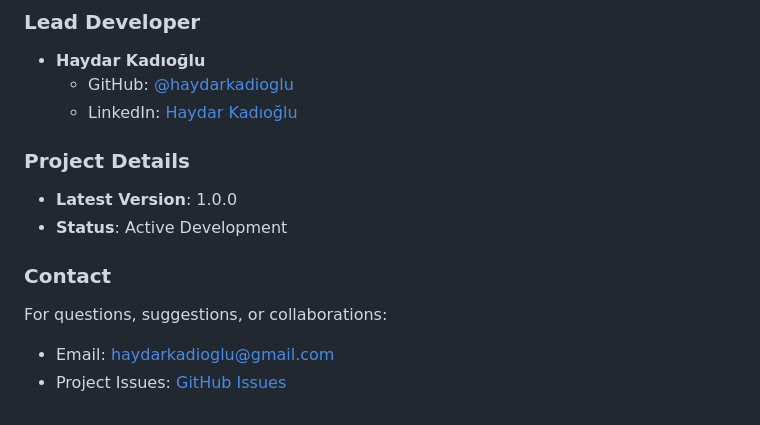
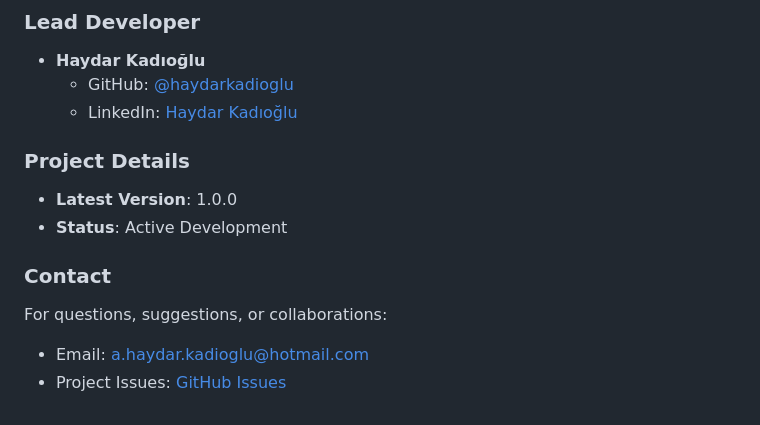
Before and after one commit to haydarkadioglu/nocle-app, a Markdown page: README.md, the part around one of its changes. Drawn GitHub-style.

Commit message:
Update contact information in README.md
Updated LinkedIn link and changed email address.

```diff
--- a/README.md
+++ b/README.md
@@ -142,5 +142,5 @@ This project is licensed under the GNU License - see the LICENSE file for detail
 
 ### Contact
 For questions, suggestions, or collaborations:
-- Email: haydarkadioglu@gmail.com
+- Email: a.haydar.kadioglu@hotmail.com
 - Project Issues: [GitHub Issues](https://github.com/haydarkadioglu/nocle-app/issues)
```
Also changed, not shown: other parts of README.md (+1 -1 lines).
